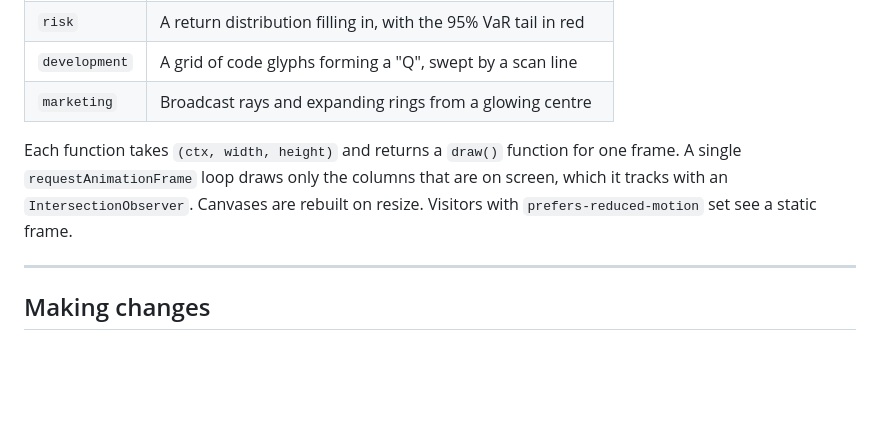
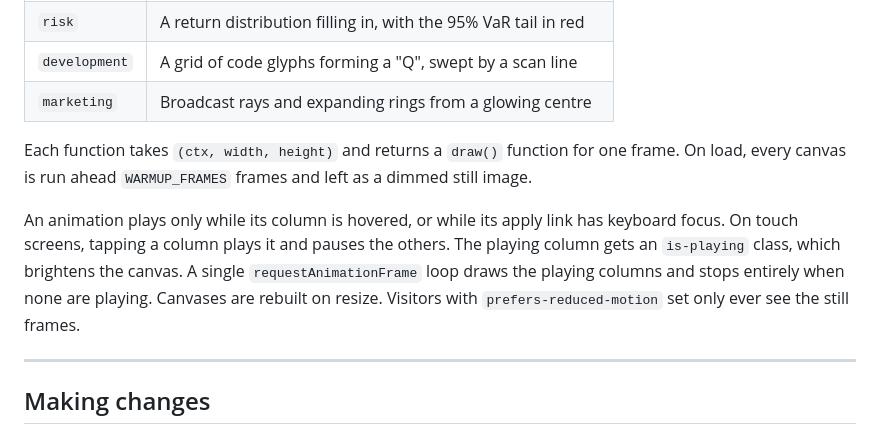
Before and after one commit to tanwarsomya/QuantClubWebsite, a Markdown page: README.md, the part around the change. Rendered like a GitHub page; blank space fills up the shorter version.

Commit message:
Document hover-to-play team animations
Co-Authored-By: Claude Opus 5.5 <noreply@anthropic.com>

```diff
--- a/README.md
+++ b/README.md
@@ -65,7 +65,9 @@ Each team column is an `<article class="team" data-team="...">` with a `<canvas>
 | `development` | A grid of code glyphs forming a "Q", swept by a scan line       |
 | `marketing`   | Broadcast rays and expanding rings from a glowing centre        |
 
-Each function takes `(ctx, width, height)` and returns a `draw()` function for one frame. A single `requestAnimationFrame` loop draws only the columns that are on screen, which it tracks with an `IntersectionObserver`. Canvases are rebuilt on resize. Visitors with `prefers-reduced-motion` set see a static frame.
+Each function takes `(ctx, width, height)` and returns a `draw()` function for one frame. On load, every canvas is run ahead `WARMUP_FRAMES` frames and left as a dimmed still image.
+
+An animation plays only while its column is hovered, or while its apply link has keyboard focus. On touch screens, tapping a column plays it and pauses the others. The playing column gets an `is-playing` class, which brightens the canvas. A single `requestAnimationFrame` loop draws the playing columns and stops entirely when none are playing. Canvases are rebuilt on resize. Visitors with `prefers-reduced-motion` set only ever see the still frames.
 
 ---
 
```
